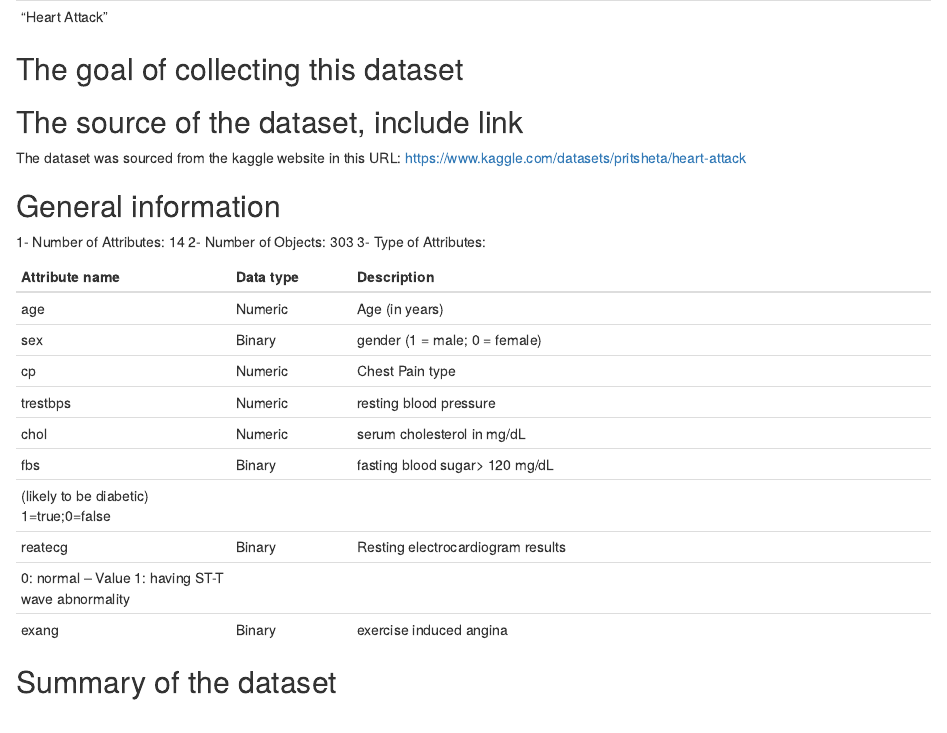
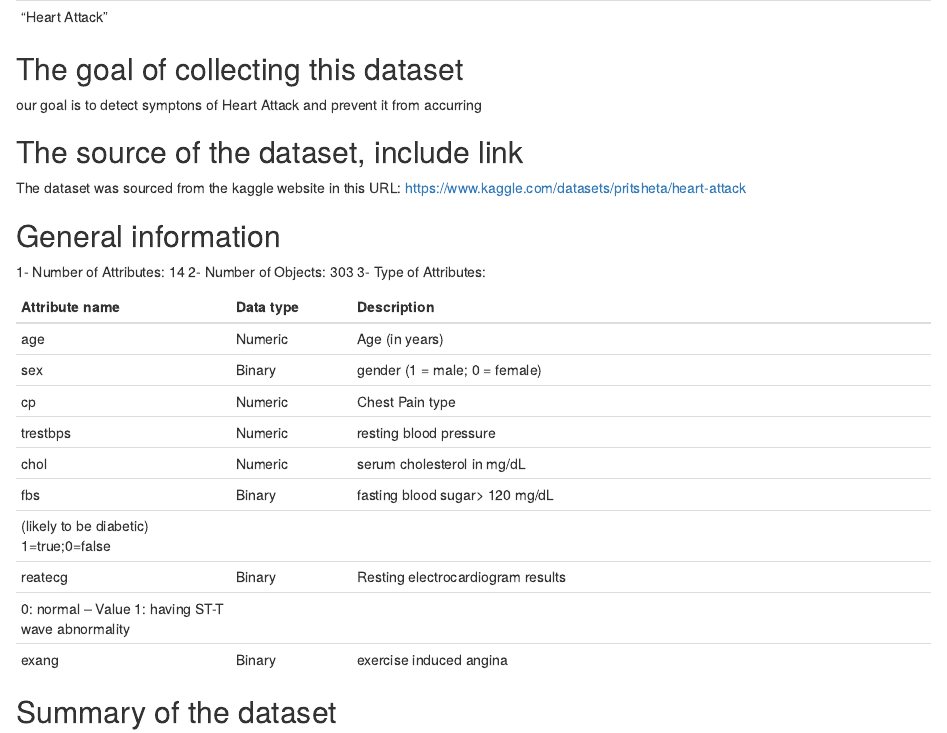
Before and after one commit to RaghadIT02/HaertAttack, an R Markdown document (R notebook.Rmd): the page in a window 1100 px wide, from its top. Rendered offline with R 4.5, knitr and Pandoc, with nearby package versions.

Commit message:
Update R notebook.Rmd

```diff
--- a/R notebook.Rmd
+++ b/R notebook.Rmd
@@ -10,7 +10,7 @@
 
 
 ## The goal of collecting this dataset
-
+our goal is to detect symptons of Heart Attack and prevent it from accurring
 
 
 
```
